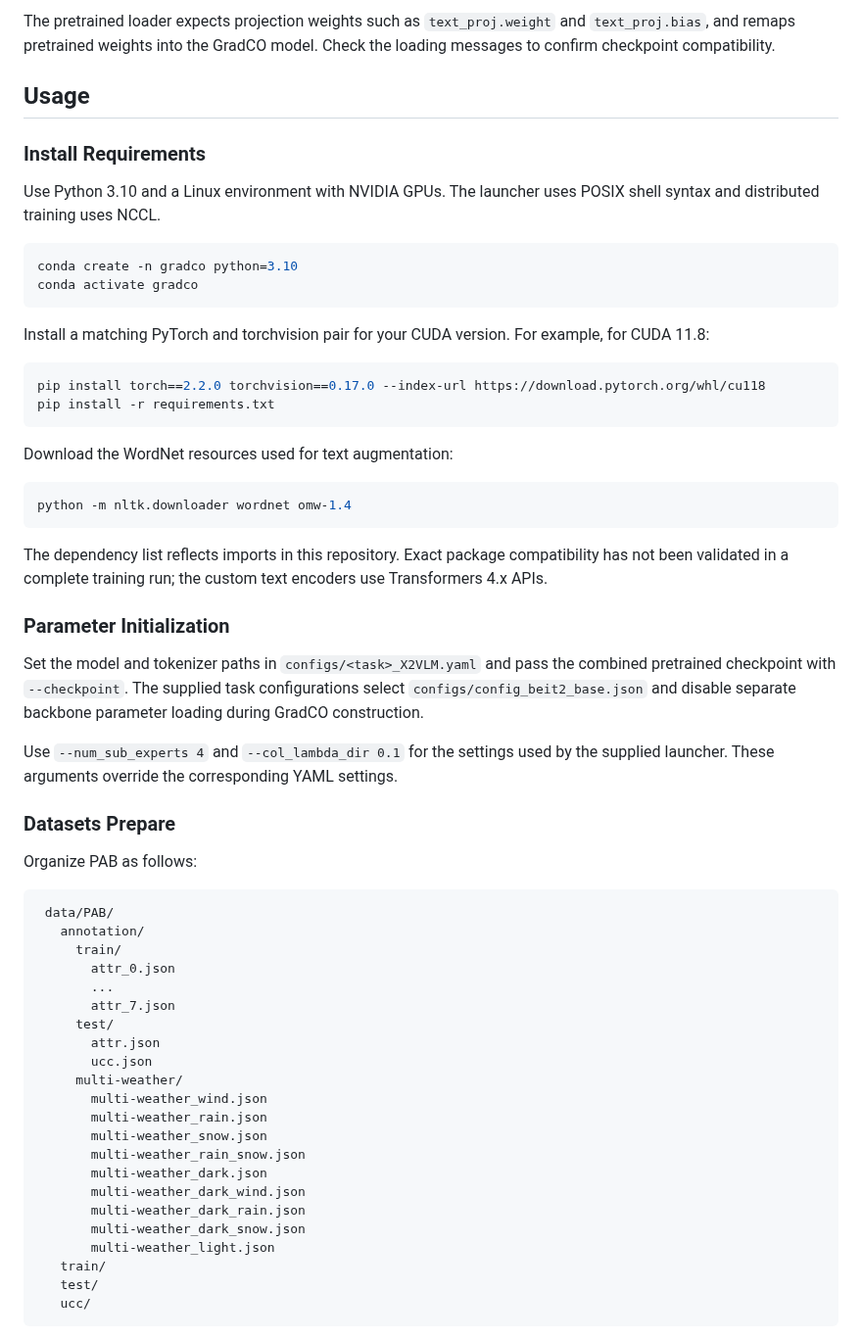
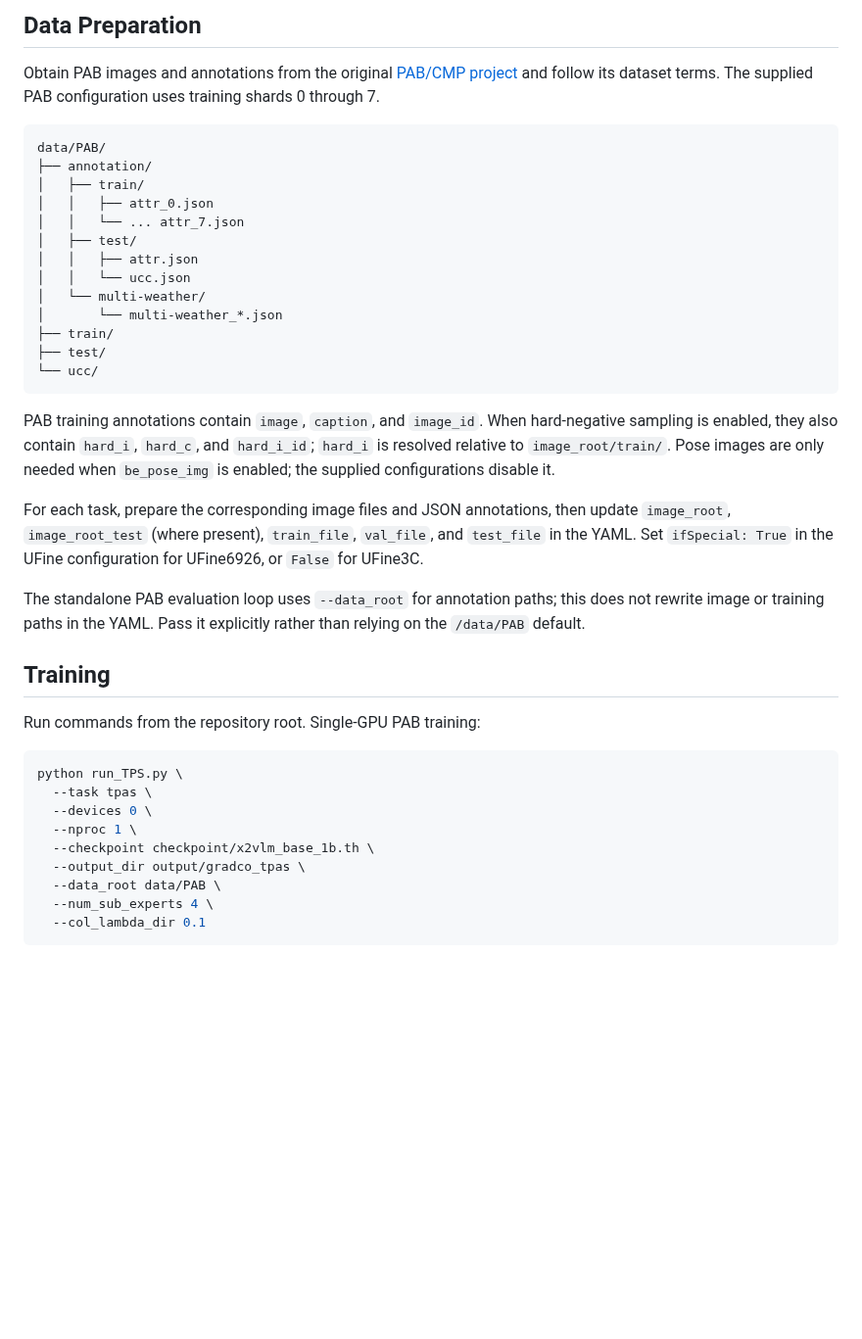
Before and after one commit to ZhihFu/GradCO_TPAS, a Markdown page: README.md, the part around one of its changes. Shown at 98% size. Drawn GitHub-style; blank space fills up the shorter version.

````diff
--- a/README.md
+++ b/README.md
@@ -39,64 +137,43 @@ The text encoder can also be specified by the Hugging Face identifier `bert-base
 
-The pretrained loader expects projection weights such as `text_proj.weight` and `text_proj.bias`, and remaps pretrained weights into the GradCO model. Check the loading messages to confirm checkpoint compatibility.
+## Data Preparation
 
-## Usage
+Obtain PAB images and annotations from the original [PAB/CMP project](https://github.com/Shuyu-XJTU/CMP) and follow its dataset terms. The supplied PAB configuration uses training shards 0 through 7.
 
-### Install Requirements
+```text
+data/PAB/
+├── annotation/
+│   ├── train/
+│   │   ├── attr_0.json
+│   │   └── ... attr_7.json
+│   ├── test/
+│   │   ├── attr.json
+│   │   └── ucc.json
+│   └── multi-weather/
+│       └── multi-weather_*.json
+├── train/
+├── test/
+└── ucc/
+```
 
-Use Python 3.10 and a Linux environment with NVIDIA GPUs. The launcher uses POSIX shell syntax and distributed training uses NCCL.
+PAB training annotations contain `image`, `caption`, and `image_id`. When hard-negative sampling is enabled, they also contain `hard_i`, `hard_c`, and `hard_i_id`; `hard_i` is resolved relative to `image_root/train/`. Pose images are only needed when `be_pose_img` is enabled; the supplied configurations disable it.
+
+For each task, prepare the corresponding image files and JSON annotations, then update `image_root`, `image_root_test` (where present), `train_file`, `val_file`, and `test_file` in the YAML. Set `ifSpecial: True` in the UFine configuration for UFine6926, or `False` for UFine3C.
+
+The standalone PAB evaluation loop uses `--data_root` for annotation paths; this does not rewrite image or training paths in the YAML. Pass it explicitly rather than relying on the `/data/PAB` default.
+
+## Training
+
+Run commands from the repository root. Single-GPU PAB training:
 
 ```bash
-conda create -n gradco python=3.10
-conda activate gradco
+python run_TPS.py \
+  --task tpas \
+  --devices 0 \
+  --nproc 1 \
+  --checkpoint checkpoint/x2vlm_base_1b.th \
+  --output_dir output/gradco_tpas \
+  --data_root data/PAB \
+  --num_sub_experts 4 \
+  --col_lambda_dir 0.1
 ```
 
-Install a matching PyTorch and torchvision pair for your CUDA version. For example, for CUDA 11.8:
-
-```bash
-pip install torch==2.2.0 torchvision==0.17.0 --index-url https://download.pytorch.org/whl/cu118
-pip install -r requirements.txt
-```
-
-Download the WordNet resources used for text augmentation:
-
-```bash
-python -m nltk.downloader wordnet omw-1.4
-```
-
-The dependency list reflects imports in this repository. Exact package compatibility has not been validated in a complete training run; the custom text encoders use Transformers 4.x APIs.
-
-### Parameter Initialization
-
-Set the model and tokenizer paths in `configs/<task>_X2VLM.yaml` and pass the combined pretrained checkpoint with `--checkpoint`. The supplied task configurations select `configs/config_beit2_base.json` and disable separate backbone parameter loading during GradCO construction.
-
-Use `--num_sub_experts 4` and `--col_lambda_dir 0.1` for the settings used by the supplied launcher. These arguments override the corresponding YAML settings.
-
-### Datasets Prepare
-
-Organize PAB as follows:
-
-```text
- data/PAB/
-   annotation/
-     train/
-       attr_0.json
-       ...
-       attr_7.json
-     test/
-       attr.json
-       ucc.json
-     multi-weather/
-       multi-weather_wind.json
-       multi-weather_rain.json
-       multi-weather_snow.json
-       multi-weather_rain_snow.json
-       multi-weather_dark.json
-       multi-weather_dark_wind.json
-       multi-weather_dark_rain.json
-       multi-weather_dark_snow.json
-       multi-weather_light.json
-   train/
-   test/
-   ucc/
-```
-
````
Also changed, not shown: other parts of README.md (+160 -40 lines), gradco-logo.png (added).
